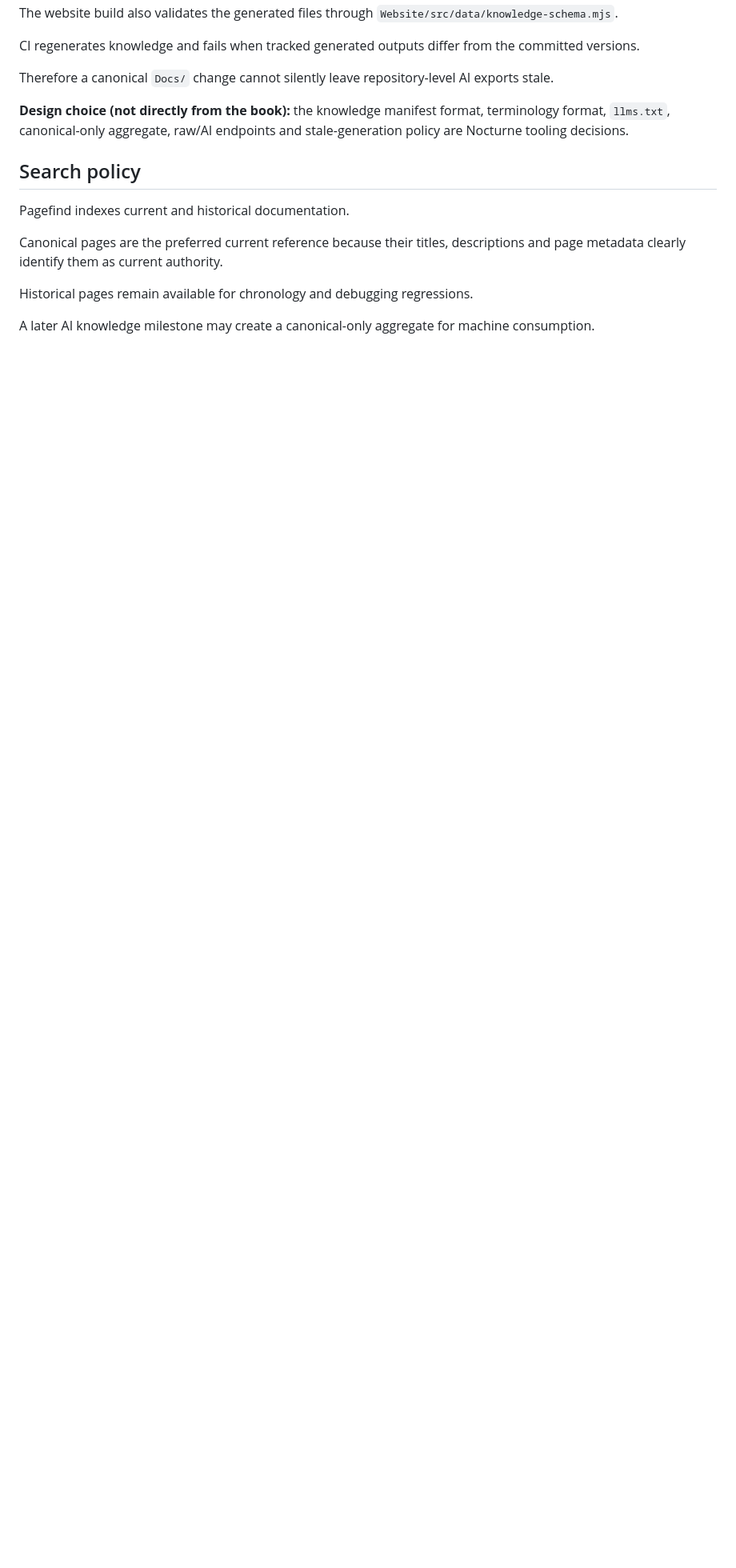
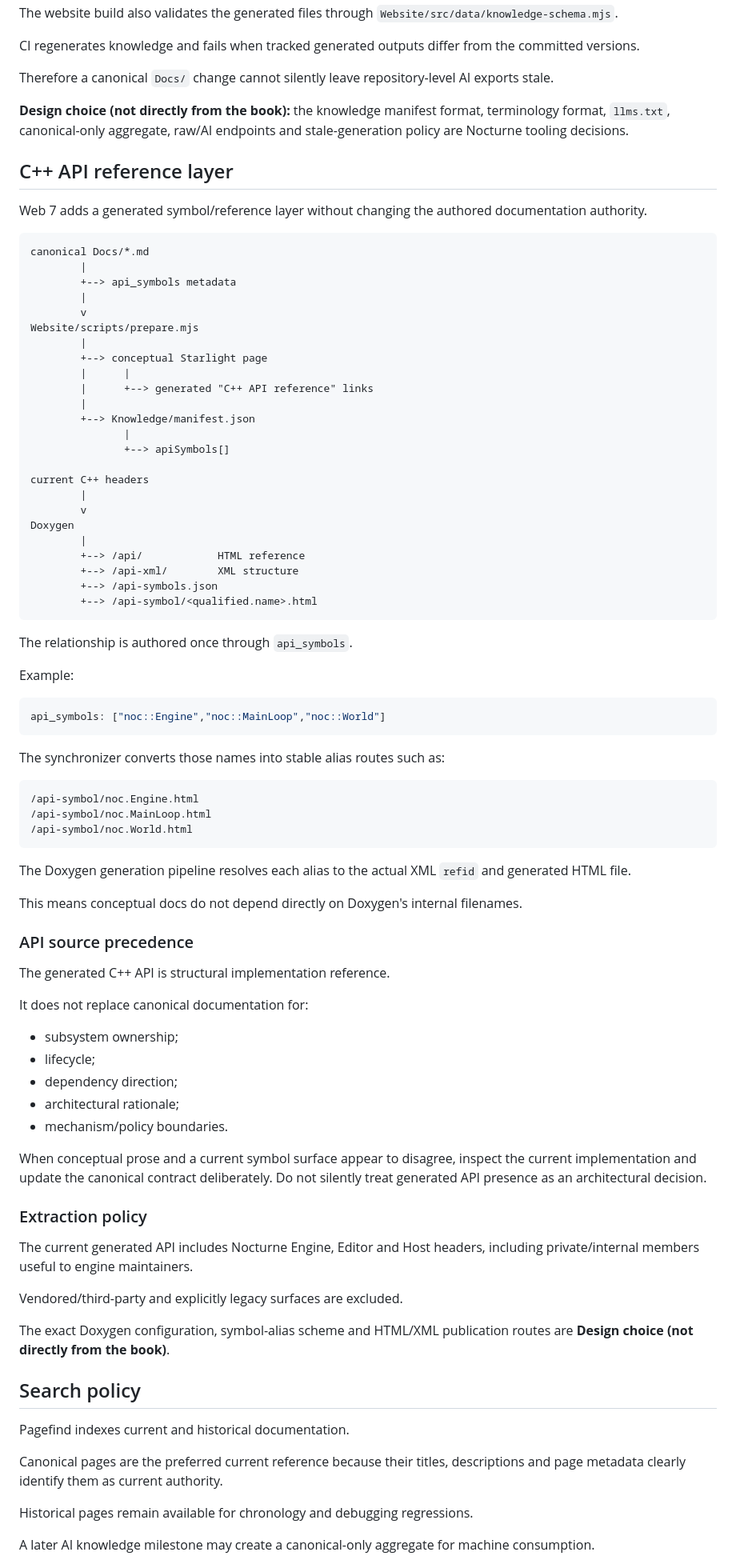
Before and after one commit to AdelinAndrica/nocturne-engine, a Markdown page: Docs/Development/Documentation Model.md, the part around one of its changes. Shown at 80% size. GitHub-like rendering; blank space fills up the shorter version.

Commit message:
docs(api): define conceptual-to-symbol documentation contract

````diff
--- a/Docs/Development/Documentation Model.md
+++ b/Docs/Development/Documentation Model.md
@@ -297,6 +299,79 @@ Therefore a canonical `Docs/` change cannot silently leave repository-level AI e
 
 **Design choice (not directly from the book):** the knowledge manifest format, terminology format, `llms.txt`, canonical-only aggregate, raw/AI endpoints and stale-generation policy are Nocturne tooling decisions.
 
+## C++ API reference layer
+
+Web 7 adds a generated symbol/reference layer without changing the authored documentation authority.
+
+```text
+canonical Docs/*.md
+        |
+        +--> api_symbols metadata
+        |
+        v
+Website/scripts/prepare.mjs
+        |
+        +--> conceptual Starlight page
+        |      |
+        |      +--> generated "C++ API reference" links
+        |
+        +--> Knowledge/manifest.json
+               |
+               +--> apiSymbols[]
+
+current C++ headers
+        |
+        v
+Doxygen
+        |
+        +--> /api/            HTML reference
+        +--> /api-xml/        XML structure
+        +--> /api-symbols.json
+        +--> /api-symbol/<qualified.name>.html
+```
+
+The relationship is authored once through `api_symbols`.
+
+Example:
+
+```yaml
+api_symbols: ["noc::Engine","noc::MainLoop","noc::World"]
+```
+
+The synchronizer converts those names into stable alias routes such as:
+
+```text
+/api-symbol/noc.Engine.html
+/api-symbol/noc.MainLoop.html
+/api-symbol/noc.World.html
+```
+
+The Doxygen generation pipeline resolves each alias to the actual XML `refid` and generated HTML file.
+
+This means conceptual docs do not depend directly on Doxygen's internal filenames.
+
+### API source precedence
+
+The generated C++ API is structural implementation reference.
+
+It does not replace canonical documentation for:
+
+- subsystem ownership;
+- lifecycle;
+- dependency direction;
+- architectural rationale;
+- mechanism/policy boundaries.
+
+When conceptual prose and a current symbol surface appear to disagree, inspect the current implementation and update the canonical contract deliberately. Do not silently treat generated API presence as an architectural decision.
+
+### Extraction policy
+
+The current generated API includes Nocturne Engine, Editor and Host headers, including private/internal members useful to engine maintainers.
+
+Vendored/third-party and explicitly legacy surfaces are excluded.
+
+The exact Doxygen configuration, symbol-alias scheme and HTML/XML publication routes are **Design choice (not directly from the book)**.
+
 ## Search policy
 
 Pagefind indexes current and historical documentation.
````
Also changed, not shown: other parts of Docs/Development/Documentation Model.md (+2 -0 lines).
